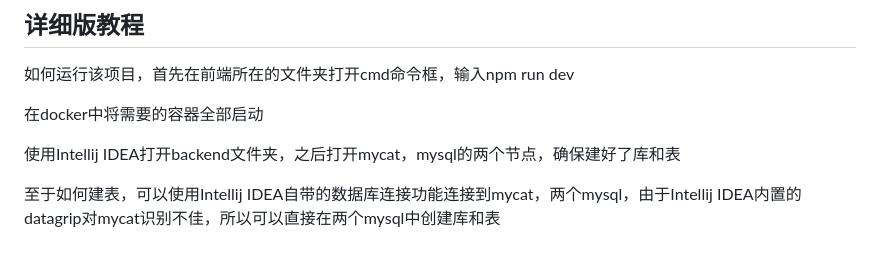
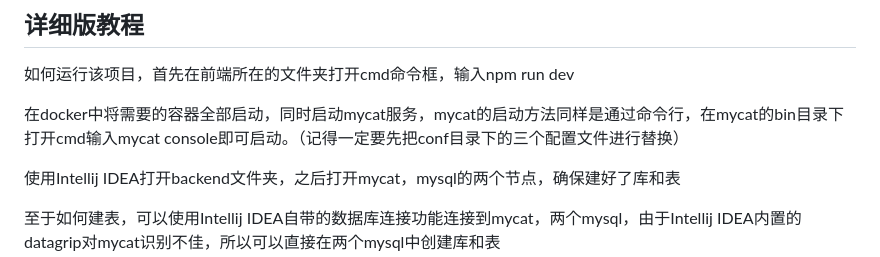
Before and after one commit to zongzuoscc/etc_system, a Markdown page: README.md, the part around the change. Rendered like a GitHub page.

Commit message:
新增mycat使用教程

```diff
--- a/README.md
+++ b/README.md
@@ -42,7 +42,7 @@ docker中确保容器全部启动。创建容器的配置文件也增加了进
 
 如何运行该项目，首先在前端所在的文件夹打开cmd命令框，输入npm run dev
 
-在docker中将需要的容器全部启动
+在docker中将需要的容器全部启动，同时启动mycat服务，mycat的启动方法同样是通过命令行，在mycat的bin目录下打开cmd输入mycat console即可启动。（记得一定要先把conf目录下的三个配置文件进行替换）
 
 使用Intellij IDEA打开backend文件夹，之后打开mycat，mysql的两个节点，确保建好了库和表
 
```
